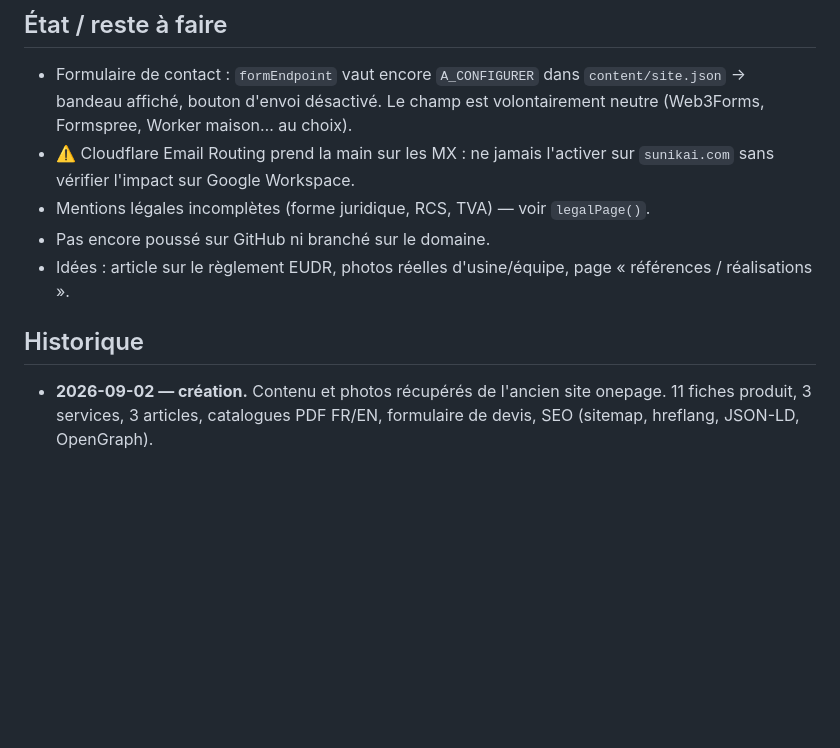
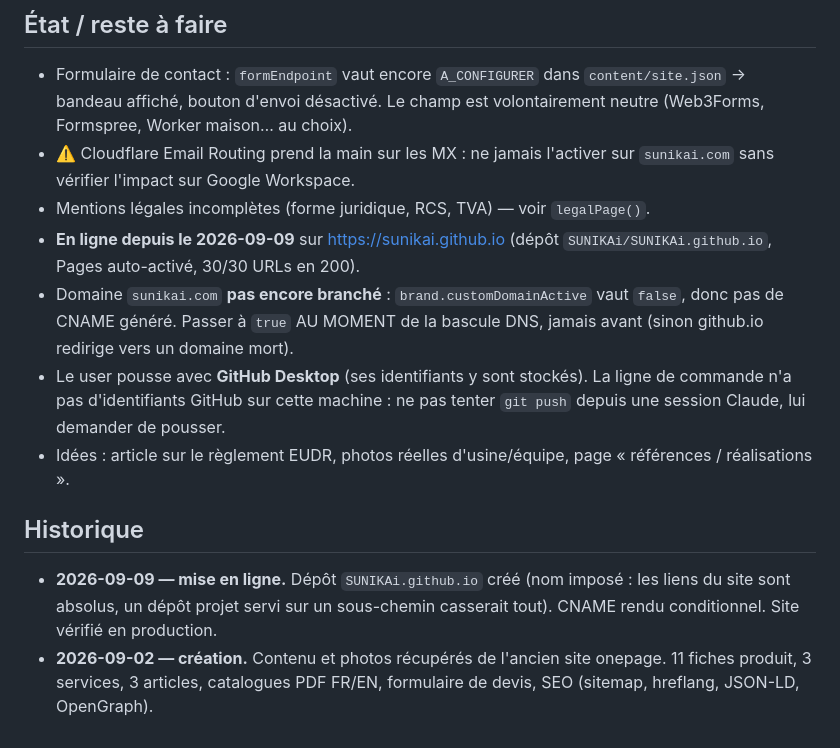
Before and after one commit to SUNIKAi/SUNIKAi.github.io, a Markdown page: CLAUDE.md, the part around the change. Rendered like a GitHub page; blank space fills up the shorter version.

Commit message:
Doc : site en ligne sur sunikai.github.io
Co-Authored-By: Claude Opus 5 <noreply@anthropic.com>

```diff
--- a/CLAUDE.md
+++ b/CLAUDE.md
@@ -98,12 +98,22 @@ Google Fonts.
 - ⚠️ Cloudflare Email Routing prend la main sur les MX : ne jamais l'activer sur
   `sunikai.com` sans vérifier l'impact sur Google Workspace.
 - Mentions légales incomplètes (forme juridique, RCS, TVA) — voir `legalPage()`.
-- Pas encore poussé sur GitHub ni branché sur le domaine.
+- **En ligne depuis le 2026-09-09** sur https://sunikai.github.io
+  (dépôt `SUNIKAi/SUNIKAi.github.io`, Pages auto-activé, 30/30 URLs en 200).
+- Domaine `sunikai.com` **pas encore branché** : `brand.customDomainActive`
+  vaut `false`, donc pas de CNAME généré. Passer à `true` AU MOMENT de la
+  bascule DNS, jamais avant (sinon github.io redirige vers un domaine mort).
+- Le user pousse avec **GitHub Desktop** (ses identifiants y sont stockés).
+  La ligne de commande n'a pas d'identifiants GitHub sur cette machine :
+  ne pas tenter `git push` depuis une session Claude, lui demander de pousser.
 - Idées : article sur le règlement EUDR, photos réelles d'usine/équipe,
   page « références / réalisations ».
 
 ## Historique
 
+- **2026-09-09 — mise en ligne.** Dépôt `SUNIKAi.github.io` créé (nom imposé :
+  les liens du site sont absolus, un dépôt projet servi sur un sous-chemin
+  casserait tout). CNAME rendu conditionnel. Site vérifié en production.
 - **2026-09-02 — création.** Contenu et photos récupérés de l'ancien site
   onepage. 11 fiches produit, 3 services, 3 articles, catalogues PDF FR/EN,
   formulaire de devis, SEO (sitemap, hreflang, JSON-LD, OpenGraph).
```
